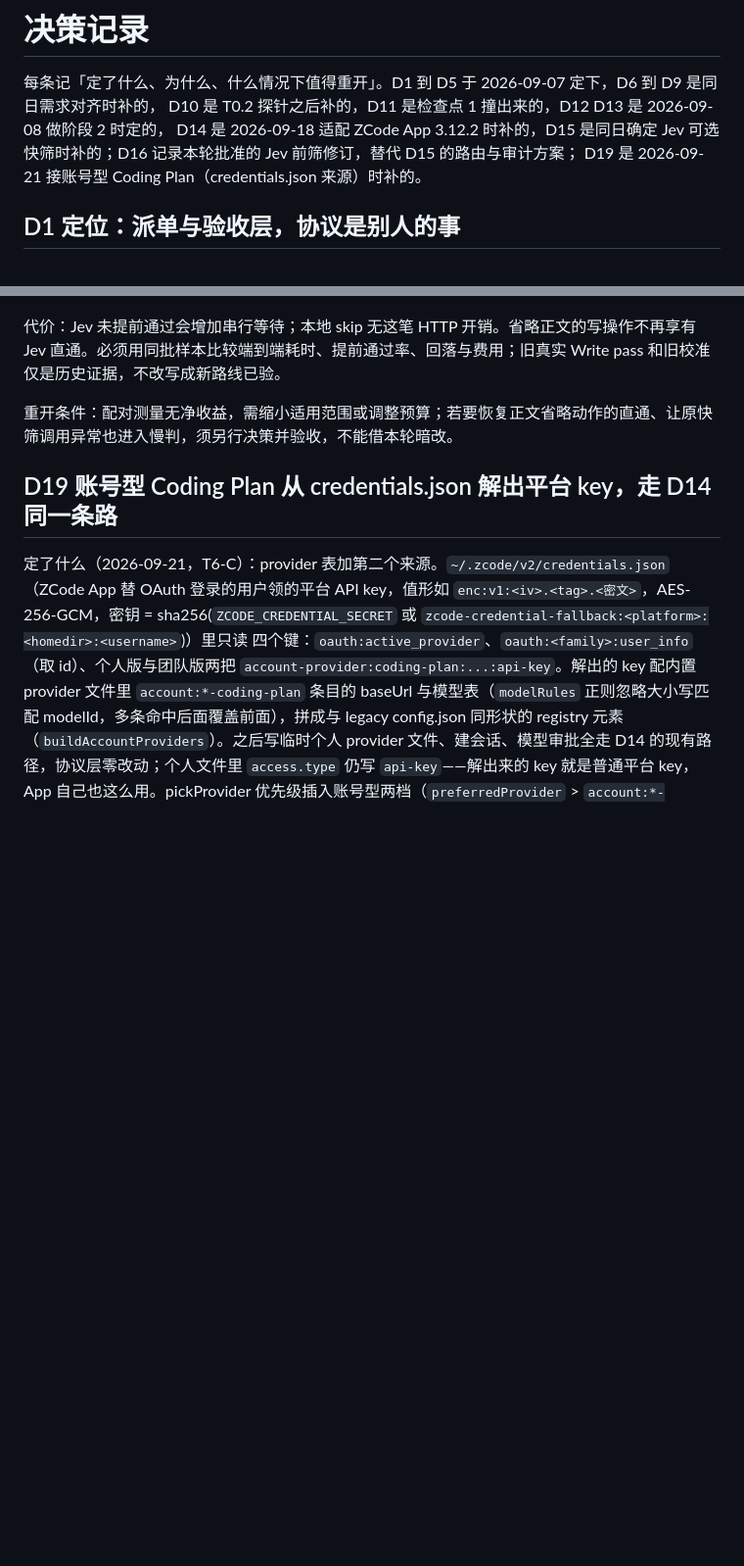
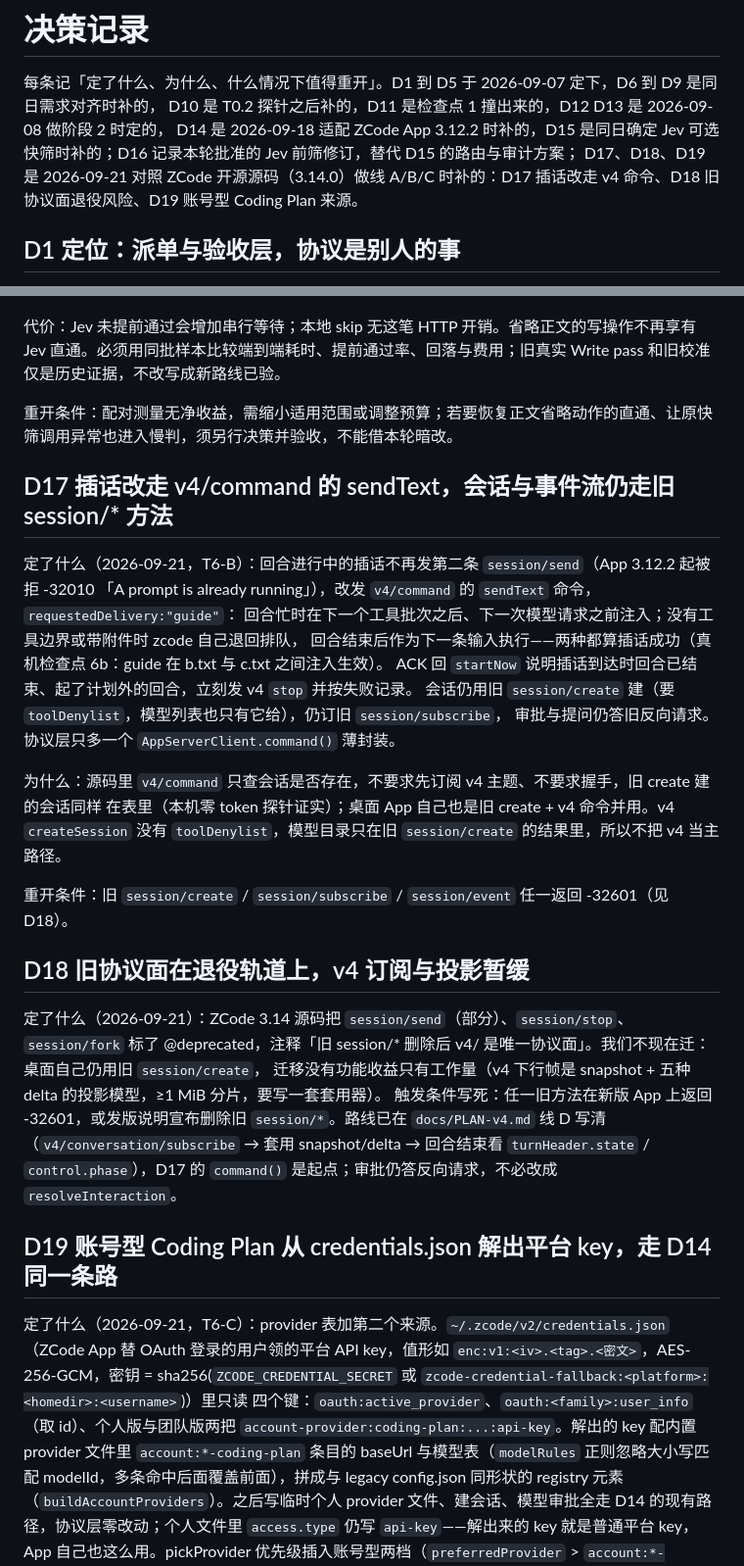
Before and after one commit to KyoMio/zcode-executor, a Markdown page: docs/decisions.md, 2 parts joined by grey strips. Shown at 98% size. Rendered like a GitHub page; blank space fills up the shorter version.

Commit message:
决定: 补 D17 插话走 v4 命令、D18 旧协议面退役风险
Co-Authored-By: Claude Fable 5.1 <noreply@anthropic.com>

```diff
--- a/docs/decisions.md
+++ b/docs/decisions.md
@@ -3,7 +3,7 @@
 每条记「定了什么、为什么、什么情况下值得重开」。D1 到 D5 于 2026-09-07 定下，D6 到 D9 是同日需求对齐时补的，
 D10 是 T0.2 探针之后补的，D11 是检查点 1 撞出来的，D12 D13 是 2026-09-08 做阶段 2 时定的，
 D14 是 2026-09-18 适配 ZCode App 3.12.2 时补的，D15 是同日确定 Jev 可选快筛时补的；D16 记录本轮批准的 Jev 前筛修订，替代 D15 的路由与审计方案；
-D19 是 2026-09-21 接账号型 Coding Plan（credentials.json 来源）时补的。
+D17、D18、D19 是 2026-09-21 对照 ZCode 开源源码（3.14.0）做线 A/B/C 时补的：D17 插话改走 v4 命令、D18 旧协议面退役风险、D19 账号型 Coding Plan 来源。
 
 ## D1 定位：派单与验收层，协议是别人的事
 
@@ -205,6 +205,31 @@ provider，不能靠它临时插入。写用户自己的 `~/.zcode/v2/provider_c
 
 重开条件：配对测量无净收益，需缩小适用范围或调整预算；若要恢复正文省略动作的直通、让原快筛调用异常也进入慢判，须另行决策并验收，不能借本轮暗改。
 
+## D17 插话改走 v4/command 的 sendText，会话与事件流仍走旧 session/* 方法
+
+定了什么（2026-09-21，T6-B）：回合进行中的插话不再发第二条 `session/send`（App 3.12.2 起被拒 -32010
+「A prompt is already running」），改发 `v4/command` 的 `sendText` 命令，`requestedDelivery:"guide"`：
+回合忙时在下一个工具批次之后、下一次模型请求之前注入；没有工具边界或带附件时 zcode 自己退回排队，
+回合结束后作为下一条输入执行——两种都算插话成功（真机检查点 6b：guide 在 b.txt 与 c.txt 之间注入生效）。
+ACK 回 `startNow` 说明插话到达时回合已结束、起了计划外的回合，立刻发 v4 `stop` 并按失败记录。
+会话仍用旧 `session/create` 建（要 `toolDenylist`，模型列表也只有它给），仍订旧 `session/subscribe`，
+审批与提问仍答旧反向请求。协议层只多一个 `AppServerClient.command()` 薄封装。
+
+为什么：源码里 `v4/command` 只查会话是否存在，不要求先订阅 v4 主题、不要求握手，旧 create 建的会话同样
+在表里（本机零 token 探针证实）；桌面 App 自己也是旧 create + v4 命令并用。v4 `createSession` 没有
+`toolDenylist`，模型目录只在旧 `session/create` 的结果里，所以不把 v4 当主路径。
+
+重开条件：旧 `session/create` / `session/subscribe` / `session/event` 任一返回 -32601（见 D18）。
+
+## D18 旧协议面在退役轨道上，v4 订阅与投影暂缓
+
+定了什么（2026-09-21）：ZCode 3.14 源码把 `session/send`（部分）、`session/stop`、`session/fork` 标了
+@deprecated，注释「旧 session/* 删除后 v4/ 是唯一协议面」。我们不现在迁：桌面自己仍用旧 `session/create`，
+迁移没有功能收益只有工作量（v4 下行帧是 snapshot + 五种 delta 的投影模型，≥1 MiB 分片，要写一套套用器）。
+触发条件写死：任一旧方法在新版 App 上返回 -32601，或发版说明宣布删除旧 `session/*`。路线已在
+`docs/PLAN-v4.md` 线 D 写清（`v4/conversation/subscribe` → 套用 snapshot/delta → 回合结束看
+`turnHeader.state` / `control.phase`），D17 的 `command()` 是起点；审批仍答反向请求，不必改成 `resolveInteraction`。
+
 ## D19 账号型 Coding Plan 从 credentials.json 解出平台 key，走 D14 同一条路
 
 定了什么（2026-09-21，T6-C）：provider 表加第二个来源。`~/.zcode/v2/credentials.json`（ZCode App 替
```
